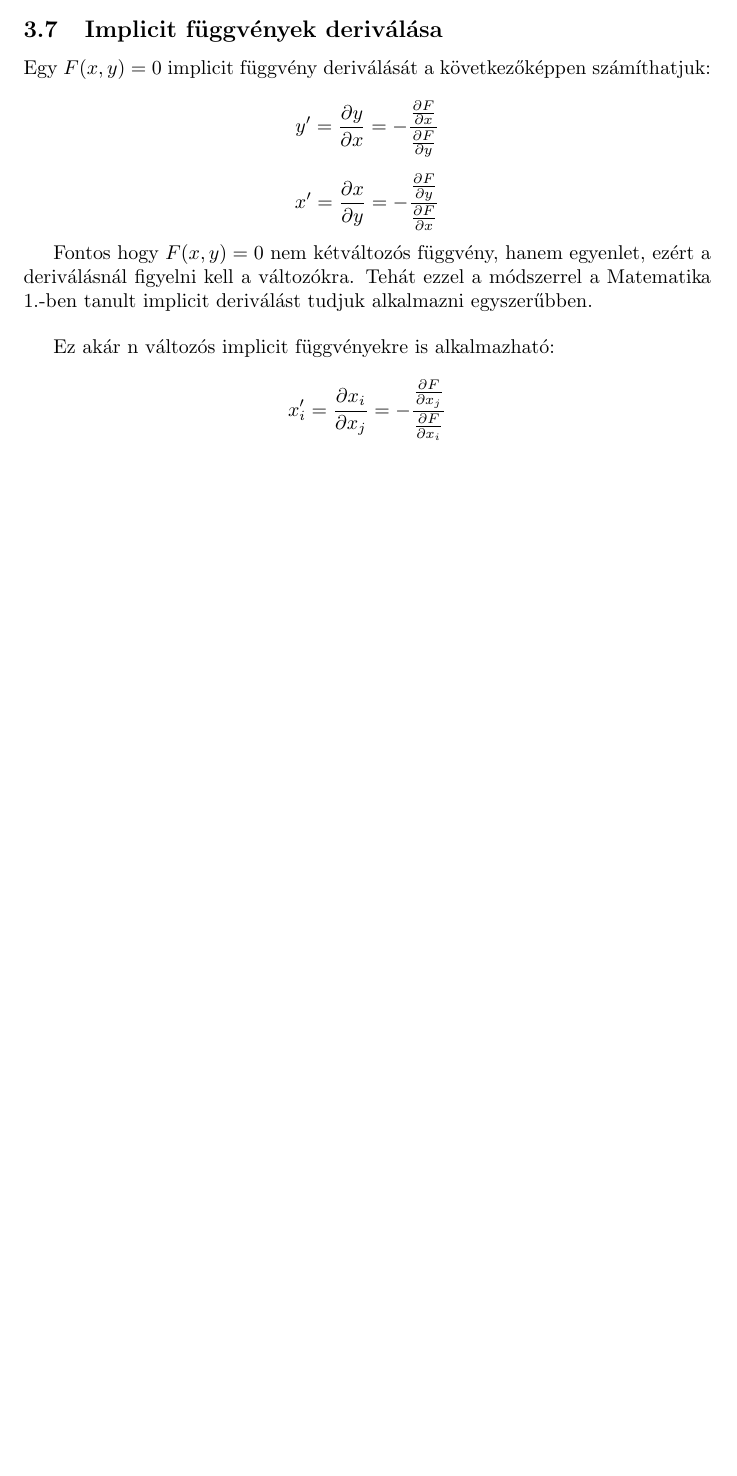
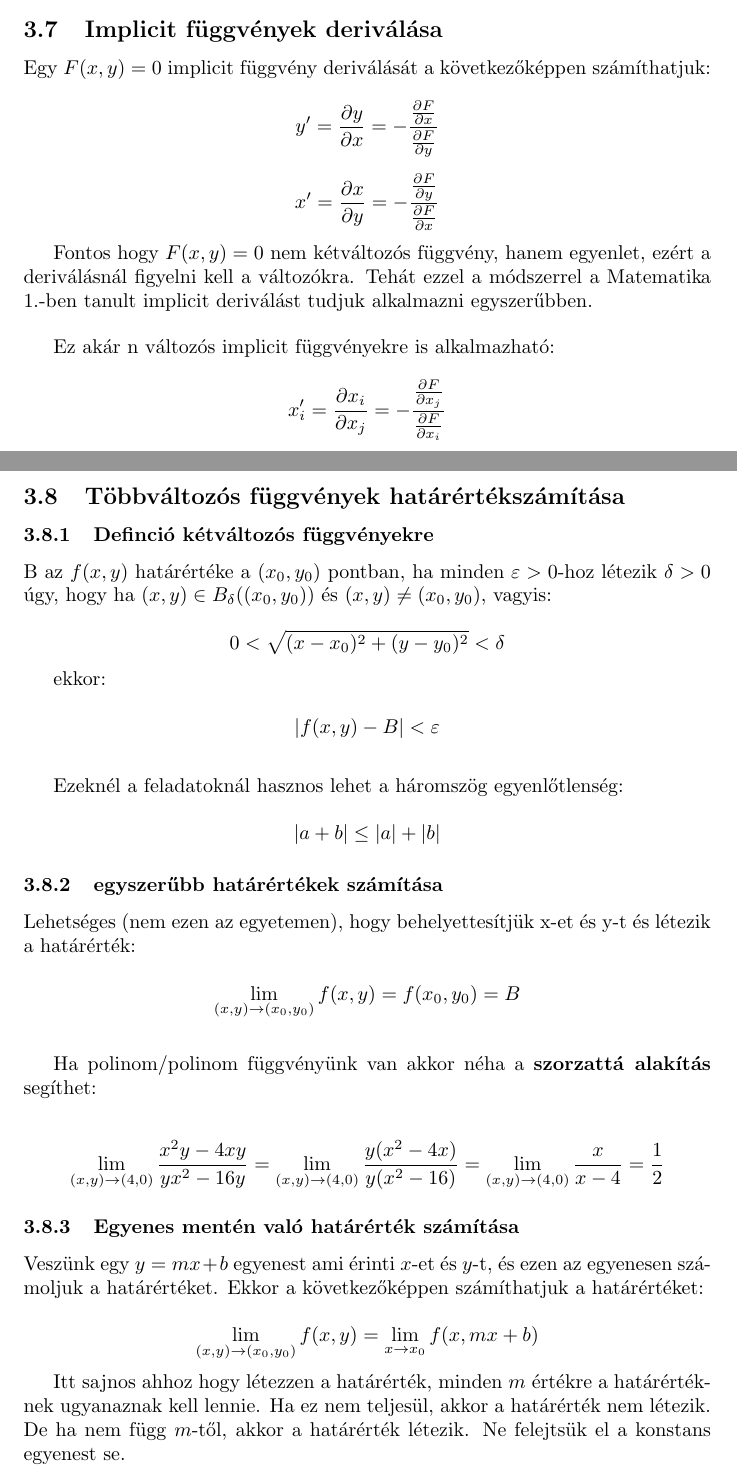
Before and after one commit to krusoadi/math_II_notes, a LaTeX document (matek2_ujak is.tex): part of page 28 of 28 before the commit and two parts of pages 29 and 30 of 32 after it, the two joined at a grey line, cut so that both start at the same text, the shorter picture padded with empty space. Compiled offline with pdfLaTeX.

Commit message:
integralasig

```diff
--- a/matek2_ujak is.tex
+++ b/matek2_ujak is.tex
@@ -1,7 +1,10 @@
 \documentclass{article}
+
+\usepackage{amssymb}
 \usepackage{amsmath}
 \usepackage{amsfonts}
 \usepackage{mathtools}
+\usepackage{esint}
 
 \title{MATEK 2 Jegyzet}
 \author{Krusóczki Ádám}
@@ -1070,3 +1073,55 @@ Ez akár n változós implicit függvényekre is alkalmazható:
     x_i' = \frac{\partial x_i}{\partial x_j} = -\frac{\frac{\partial F}{\partial x_j}}{\frac{\partial F}{\partial x_i}}
 \end{equation*}
 
+\newpage
+
+\subsection{Többváltozós függvények határértékszámítása}
+
+\subsubsection{Definció kétváltozós függvényekre}
+
+B az $f(x,y)$ határértéke a $(x_0, y_0)$ pontban, ha minden $\varepsilon  > 0$-hoz létezik $\delta > 0$ úgy, hogy ha $(x,y) \in B_{\delta}((x_0, y_0))$ és $(x,y) \neq (x_0, y_0)$, vagyis:
+
+\begin{equation*}
+    0 < \sqrt{(x-x_0)^2 + (y-y_0)^2} < \delta
+\end{equation*}
+
+ekkor:
+
+\begin{equation*}
+    \left\lvert f(x,y) - B \right\rvert < \varepsilon
+\end{equation*}
+
+\vspace{4mm}
+
+Ezeknél a feladatoknál hasznos lehet a háromszög egyenlőtlenség:
+
+\begin{equation*}
+    \left\lvert a + b \right\rvert \leq \left\lvert a \right\rvert + \left\lvert b \right\rvert
+\end{equation*}
+
+\subsubsection{egyszerűbb határértékek számítása}
+
+Lehetséges (nem ezen az egyetemen), hogy behelyettesítjük x-et és y-t és létezik a határérték:
+
+\begin{equation*}
+    \lim_{(x,y) \to (x_0, y_0)} f(x,y) = f(x_0, y_0)  =B
+\end{equation*}
+
+\vspace{4mm}
+
+Ha polinom/polinom függvényünk van ak\-kor né\-ha a \textbf{szor\-zattá a\-lak\-ít\-ás} se\-gít\-het:
+
+\begin{equation*}
+    \lim_{(x,y) \to (4, 0)} \frac{x^2 y -4xy}{yx^2 -16y} = \lim_{(x,y) \to (4, 0)} \frac{y(x^2-4x)}{y(x^2 -16)} = \lim_{(x,y) \to (4, 0)} \frac{x}{x-4} = \frac{1}{2}
+\end{equation*}
+
+\subsubsection{Egyenes mentén való határérték számítása}
+
+Veszünk egy $y = mx + b$ egyenest ami érinti $x$-et és $y$-t, és ezen az egyenesen szá\-mol\-juk a határ\-ér\-téket. Ek\-kor a kö\-vet\-ke\-ző\-kép\-pen számíthatjuk a határértéket:
+
+\begin{equation*}
+    \lim_{(x,y) \to (x_0, y_0)} f(x,y) = \lim_{x \to x_0} f(x, mx + b)
+\end{equation*}
+
+Itt sajnos ahhoz hogy létezzen a határérték, minden $m$ értékre a ha\-tár\-ér\-ték\-nek ugyanaznak kell lennie. Ha ez nem teljesül, akkor a határérték nem létezik.
+De ha nem függ $m$-től, akkor a határérték létezik. Ne felejtsük el a konstans egyenest se.
```
Also changed, not shown: matek2_ujak is.pdf, matek2_ujak is.tex (81 more changed lines).
